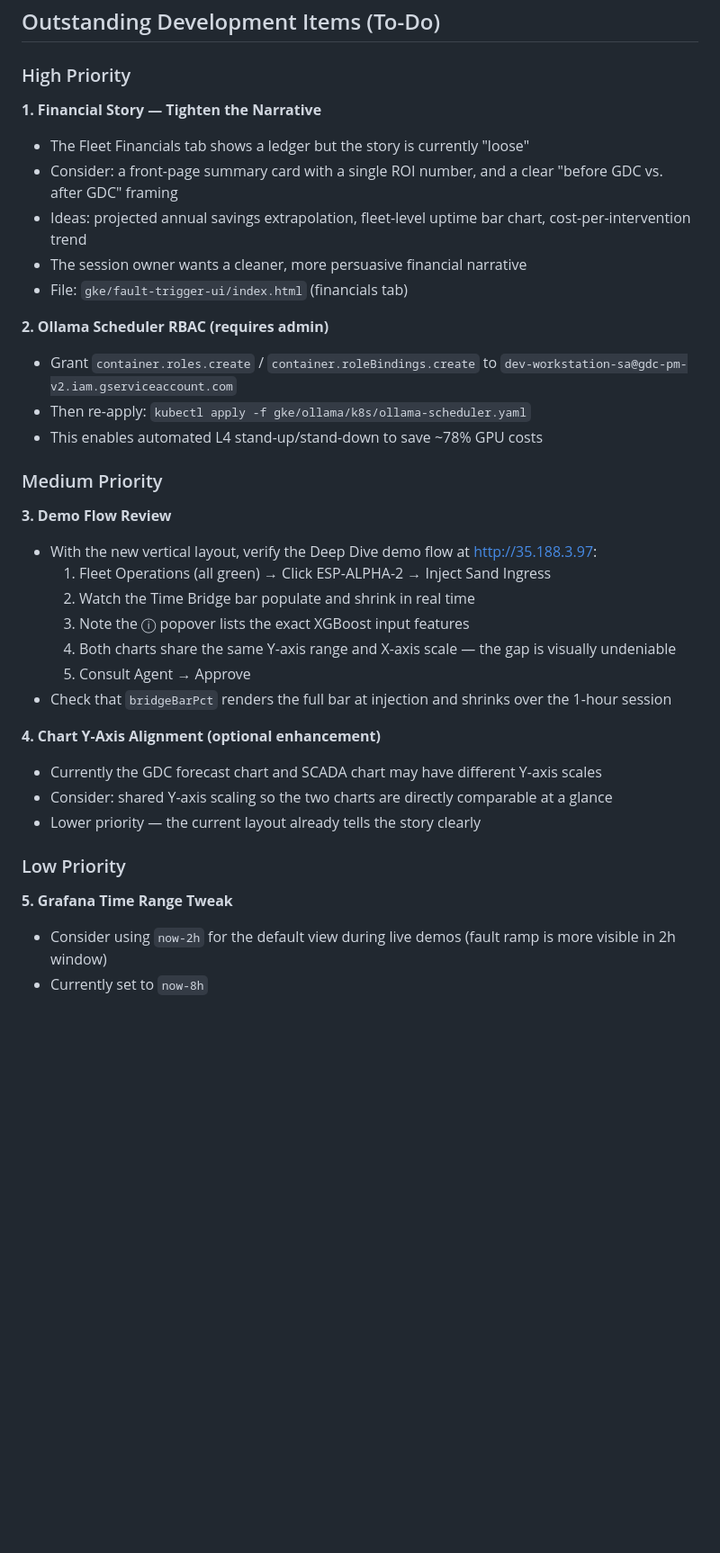
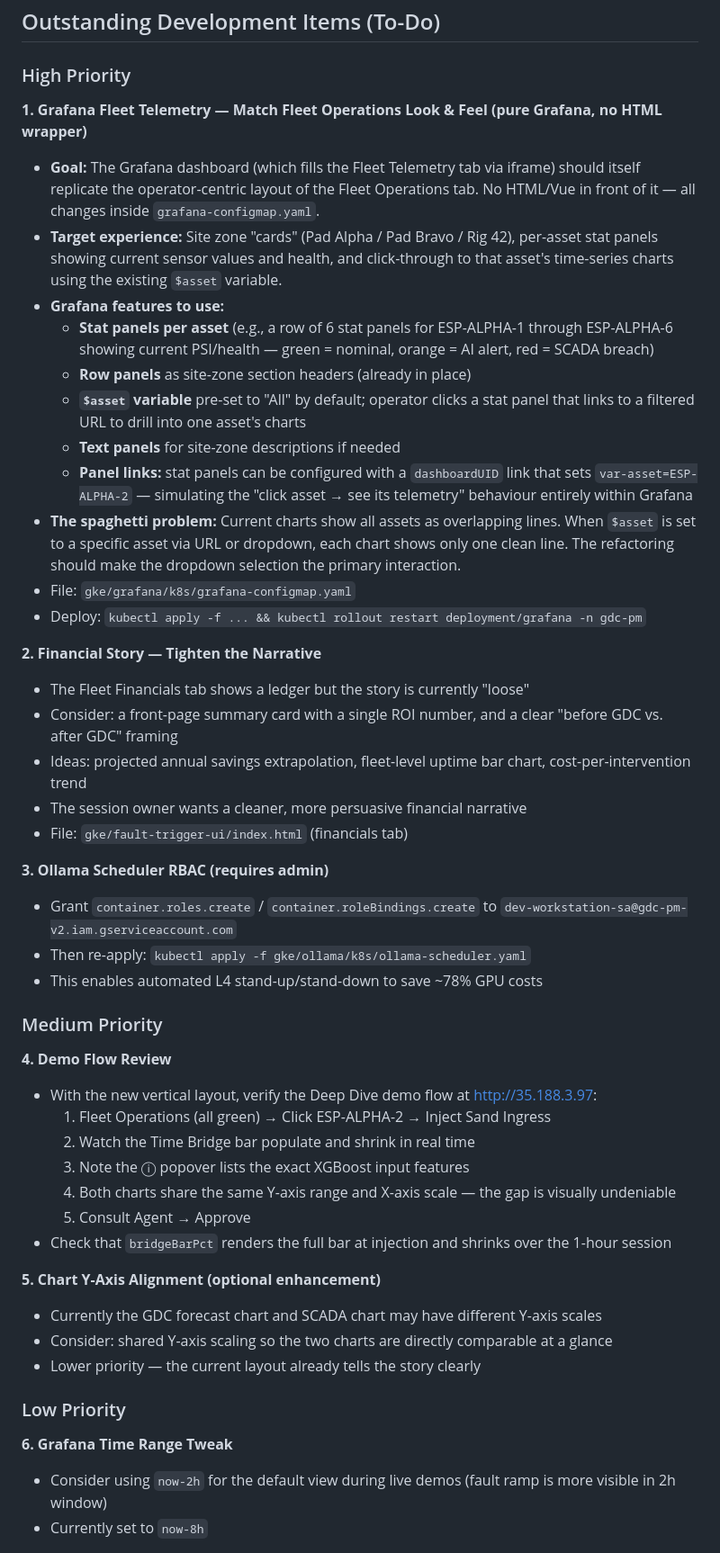
Before and after one commit to bdau-goog/gdc-pm, a Markdown page: docs/NEXT_SESSION_PROMPT.md, the part around the change. Shown at 90% size. Drawn GitHub-style; blank space fills up the shorter version.

Commit message:
Session 9 handoff: add Grafana Fleet Ops look-feel refactor as #1 next task

```diff
--- a/docs/NEXT_SESSION_PROMPT.md
+++ b/docs/NEXT_SESSION_PROMPT.md
@@ -87,21 +87,34 @@ inference-api          1/1 Running   ← Legacy BQML (not used by current UI)
 
 ### High Priority
 
-**1. Financial Story — Tighten the Narrative**
+**1. Grafana Fleet Telemetry — Match Fleet Operations Look & Feel (pure Grafana, no HTML wrapper)**
+- **Goal:** The Grafana dashboard (which fills the Fleet Telemetry tab via iframe) should itself replicate the operator-centric layout of the Fleet Operations tab. No HTML/Vue in front of it — all changes inside `grafana-configmap.yaml`.
+- **Target experience:** Site zone "cards" (Pad Alpha / Pad Bravo / Rig 42), per-asset stat panels showing current sensor values and health, and click-through to that asset's time-series charts using the existing `$asset` variable.
+- **Grafana features to use:**
+  - **Stat panels per asset** (e.g., a row of 6 stat panels for ESP-ALPHA-1 through ESP-ALPHA-6 showing current PSI/health — green = nominal, orange = AI alert, red = SCADA breach)
+  - **Row panels** as site-zone section headers (already in place)
+  - **`$asset` variable** pre-set to "All" by default; operator clicks a stat panel that links to a filtered URL to drill into one asset's charts
+  - **Text panels** for site-zone descriptions if needed
+  - **Panel links:** stat panels can be configured with a `dashboardUID` link that sets `var-asset=ESP-ALPHA-2` — simulating the "click asset → see its telemetry" behaviour entirely within Grafana
+- **The spaghetti problem:** Current charts show all assets as overlapping lines. When `$asset` is set to a specific asset via URL or dropdown, each chart shows only one clean line. The refactoring should make the dropdown selection the primary interaction.
+- File: `gke/grafana/k8s/grafana-configmap.yaml`
+- Deploy: `kubectl apply -f ... && kubectl rollout restart deployment/grafana -n gdc-pm`
+
+**2. Financial Story — Tighten the Narrative**
 - The Fleet Financials tab shows a ledger but the story is currently "loose"
 - Consider: a front-page summary card with a single ROI number, and a clear "before GDC vs. after GDC" framing
 - Ideas: projected annual savings extrapolation, fleet-level uptime bar chart, cost-per-intervention trend
 - The session owner wants a cleaner, more persuasive financial narrative
 - File: `gke/fault-trigger-ui/index.html` (financials tab)
 
-**2. Ollama Scheduler RBAC (requires admin)**
+**3. Ollama Scheduler RBAC (requires admin)**
 - Grant `container.roles.create` / `container.roleBindings.create` to `dev-workstation-sa@gdc-pm-v2.iam.gserviceaccount.com`
 - Then re-apply: `kubectl apply -f gke/ollama/k8s/ollama-scheduler.yaml`
 - This enables automated L4 stand-up/stand-down to save ~78% GPU costs
 
 ### Medium Priority
 
-**3. Demo Flow Review**
+**4. Demo Flow Review**
 - With the new vertical layout, verify the Deep Dive demo flow at http://35.188.3.97:
   1. Fleet Operations (all green) → Click ESP-ALPHA-2 → Inject Sand Ingress
   2. Watch the Time Bridge bar populate and shrink in real time
@@ -110,14 +123,14 @@ inference-api          1/1 Running   ← Legacy BQML (not used by current UI)
   5. Consult Agent → Approve
 - Check that `bridgeBarPct` renders the full bar at injection and shrinks over the 1-hour session
 
-**4. Chart Y-Axis Alignment (optional enhancement)**
+**5. Chart Y-Axis Alignment (optional enhancement)**
 - Currently the GDC forecast chart and SCADA chart may have different Y-axis scales
 - Consider: shared Y-axis scaling so the two charts are directly comparable at a glance
 - Lower priority — the current layout already tells the story clearly
 
 ### Low Priority
 
-**5. Grafana Time Range Tweak**
+**6. Grafana Time Range Tweak**
 - Consider using `now-2h` for the default view during live demos (fault ramp is more visible in 2h window)
 - Currently set to `now-8h`
 
```
